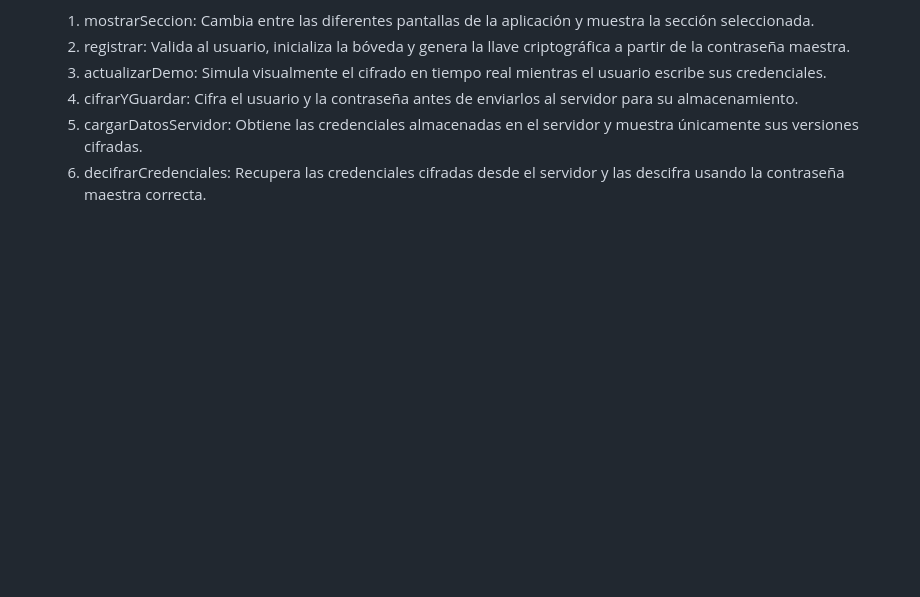
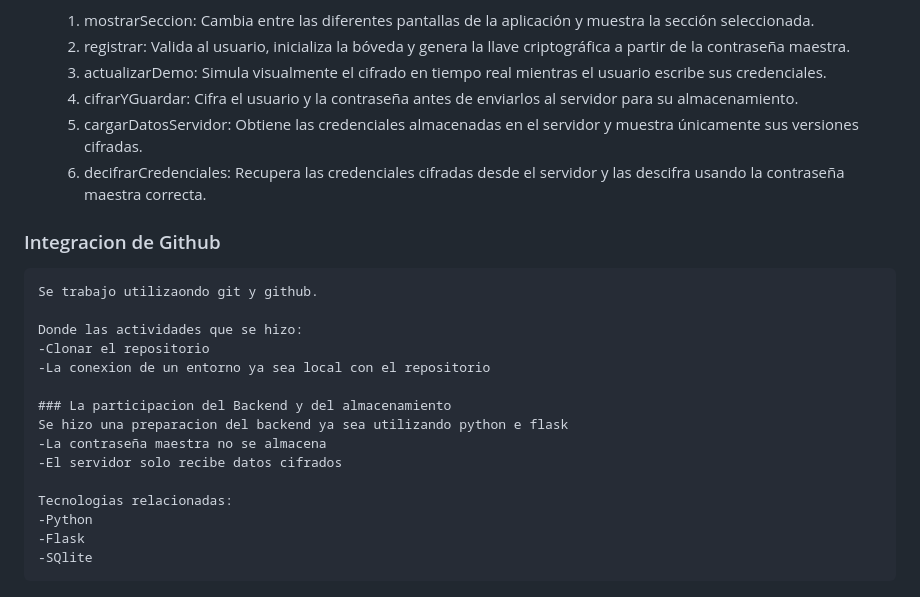
Before and after one commit to valeriavalverdeespinoza-stack/boveda-zk, a Markdown page: README.md, the part around the change. Drawn GitHub-style; blank space fills up the shorter version.

```diff
--- a/README.md
+++ b/README.md
@@ -56,3 +56,19 @@ Almacenamiento: Base de datos que guarde la información cifrada.
     4.	cifrarYGuardar: Cifra el usuario y la contraseña antes de enviarlos al servidor para su almacenamiento.
     5.	cargarDatosServidor: Obtiene las credenciales almacenadas en el servidor y muestra únicamente sus versiones cifradas.
     6.	decifrarCredenciales: Recupera las credenciales cifradas desde el servidor y las descifra usando la contraseña maestra correcta.
+### Integracion de Github
+    Se trabajo utilizaondo git y github.
+
+    Donde las actividades que se hizo:
+    -Clonar el repositorio
+    -La conexion de un entorno ya sea local con el repositorio
+
+    ### La participacion del Backend y del almacenamiento
+    Se hizo una preparacion del backend ya sea utilizando python e flask
+    -La contraseña maestra no se almacena
+    -El servidor solo recibe datos cifrados
+
+    Tecnologias relacionadas:
+    -Python
+    -Flask
+    -SQlite
```
